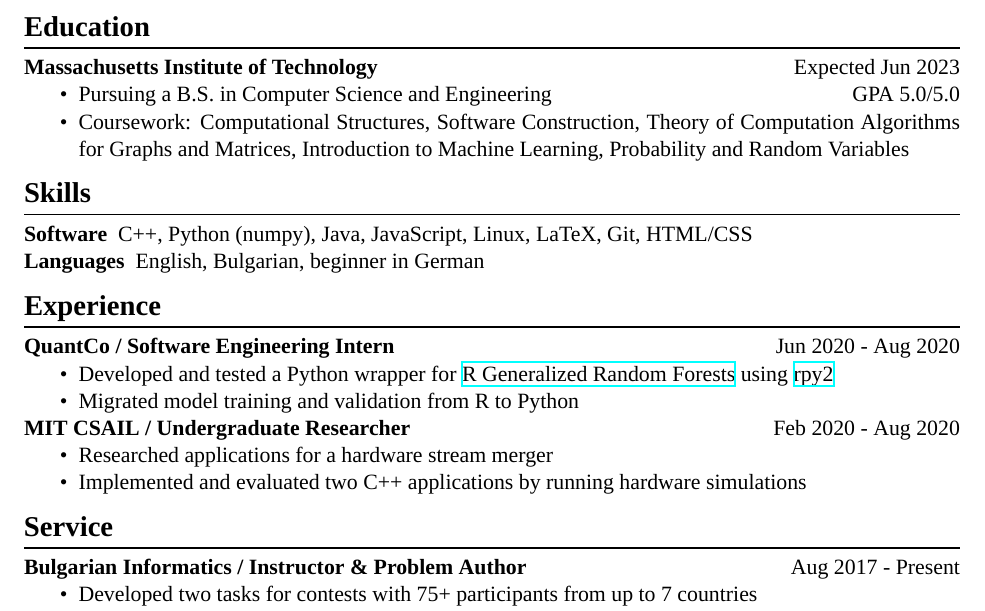
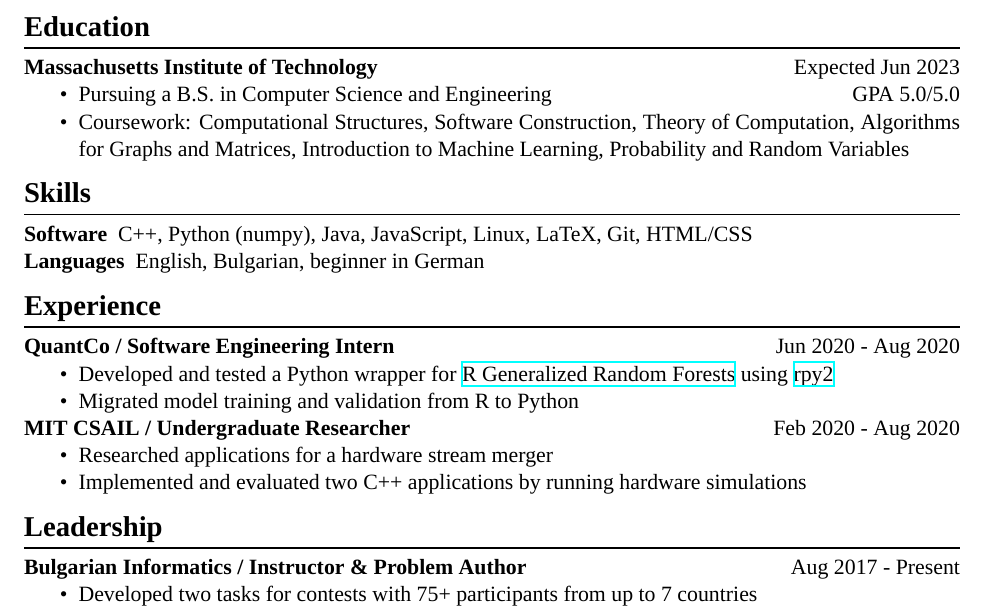
Before and after one commit to Alaxe/alaxe.github.io, a LaTeX CV (resume/aleksandar-krastev.tex): part of the page, cut so that both start at the same text. Compiled offline with XeLaTeX; a missing font is replaced by an installed copy or a similar font.

Commit message:
Minor resume tweaks

```diff
--- a/resume/aleksandar-krastev.tex
+++ b/resume/aleksandar-krastev.tex
@@ -92,7 +92,7 @@ $\bullet$ \href{https://github.com/Alaxe}{https://github.com/Alaxe} \hfill
         simulations
 \end{itemize}
 
-\section*{Service}
+\section*{Leadership}
 \textbf{Bulgarian Informatics / Instructor \& Problem Author}
 \hfill
 \textsc{Aug 2017 - Present}
```
Also changed, not shown: resume/aleksandar-krastev.pdf, resume/aleksandar-krastev.tex (2 more changed lines).
